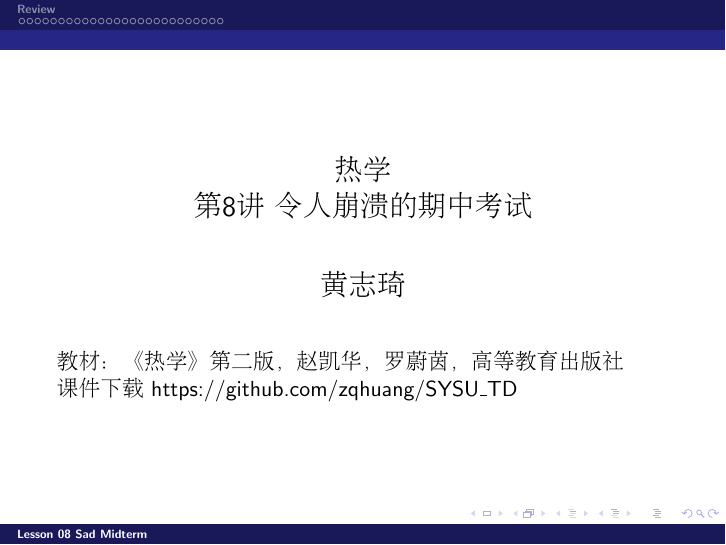
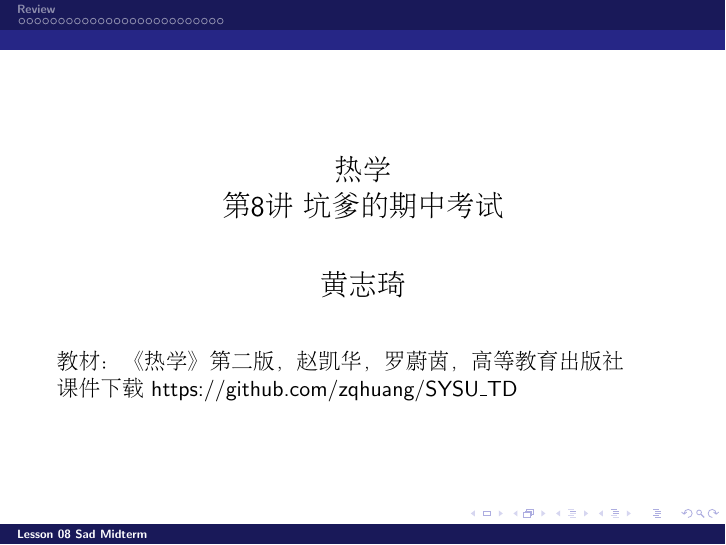
Before and after one commit to zqhuang/SYSU_TD, LaTeX slides (tex/Lecture08_Midterm.tex): page 1 of 27. Compiled offline with pdfLaTeX.

```diff
--- a/tex/Lecture08_Midterm.tex
+++ b/tex/Lecture08_Midterm.tex
@@ -5,7 +5,7 @@
   \author{}
   \date{}
 \begin{document}
-\tpage{8}{令人崩溃的期中考试}
+\tpage{8}{坑爹的期中考试}
 
 \section{Review}
 
```
Also changed, not shown: Lecture08_Midterm.pdf.
